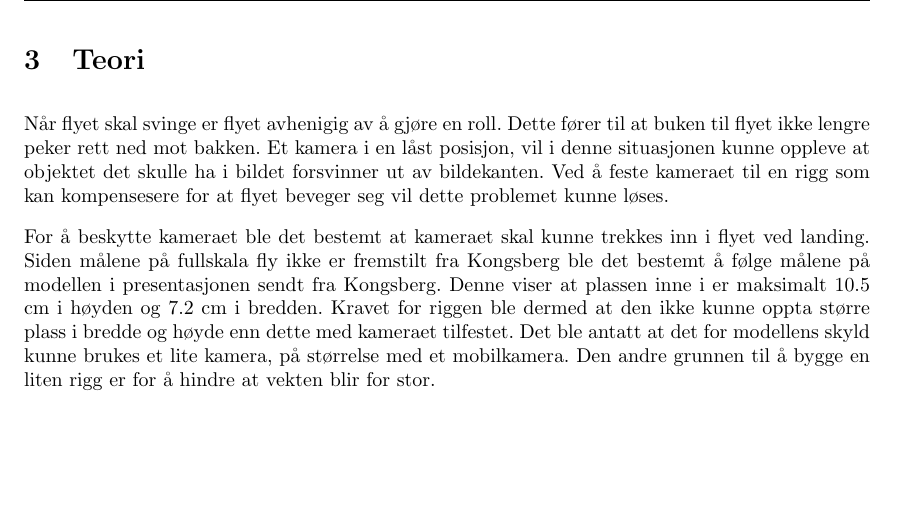
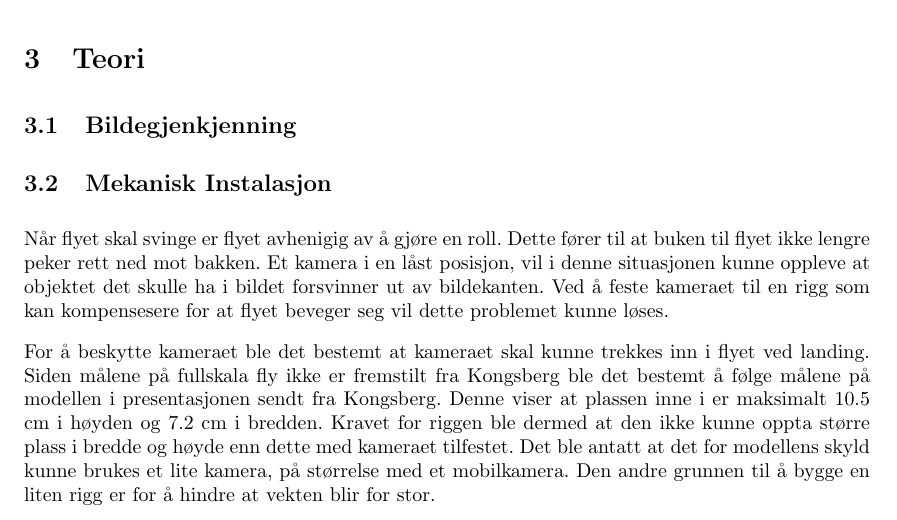
Before and after one commit to Aqwis/instrumentering-og-styring, a LaTeX paper (Ny-rapport/top.tex, which reads Ny-rapport/teori.tex): part of page 6 of 10, cut so that both start at the same text, the shorter picture padded with empty space. Compiled offline with pdfLaTeX.

Commit message:
Subsection lagt in teori

```diff
--- a/Ny-rapport/teori.tex
+++ b/Ny-rapport/teori.tex
@@ -1,3 +1,6 @@
+\subsection{Bildegjenkjenning}
+
+\subsection{Mekanisk Instalasjon}
 Når flyet skal svinge er flyet avhenigig av å gjøre en roll.
 Dette fører til at buken til flyet ikke lengre peker rett ned mot bakken.
 Et kamera i en låst posisjon, vil i denne situasjonen kunne oppleve at
```
